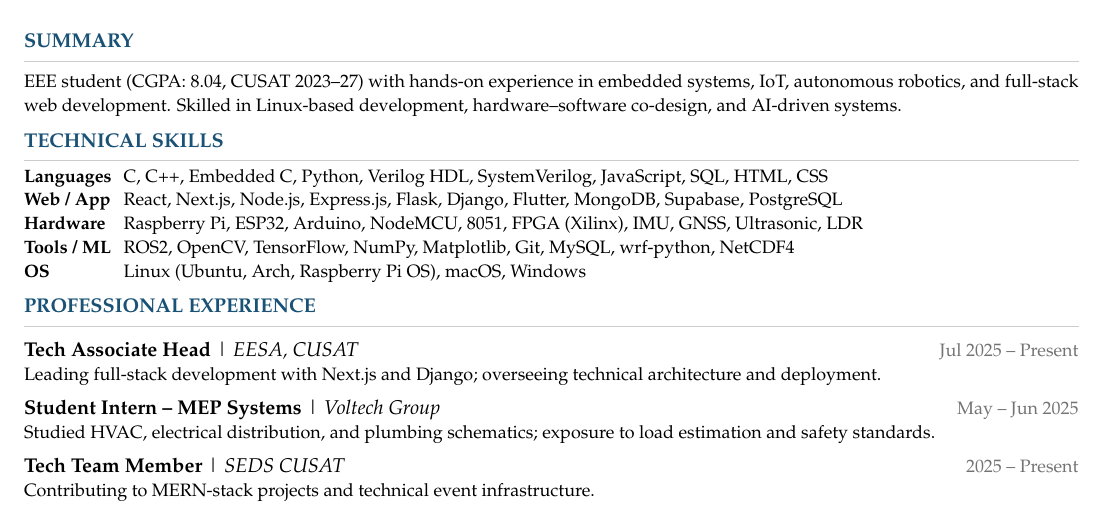
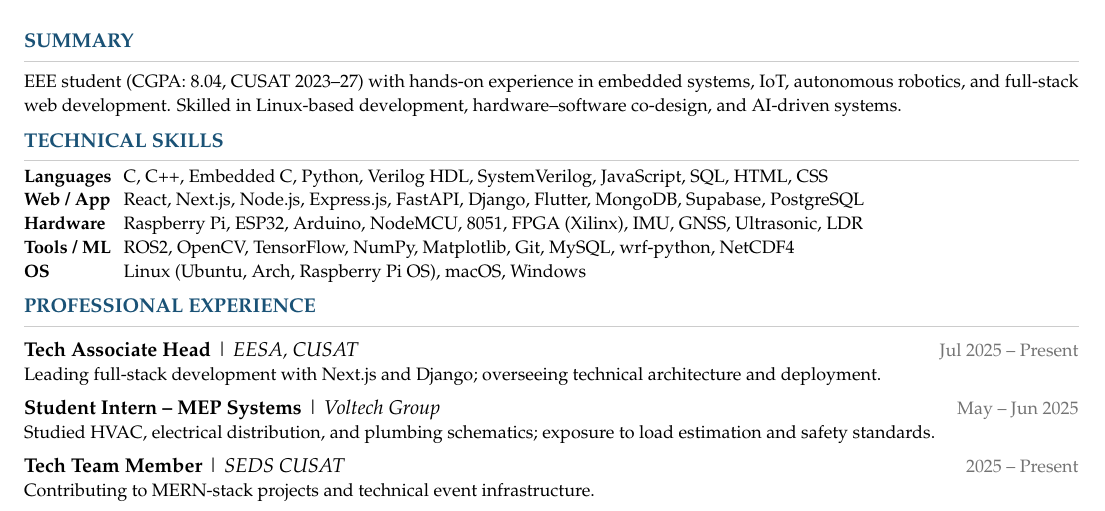
Before and after one commit to Shaan-Shoukath/My-CV, a LaTeX document (ATC-Friendly.tex): part of the page, cut so that both start at the same text. Compiled offline with pdfLaTeX.

Commit message:
Replaced Flast To FastAPI

```diff
--- a/ATC-Friendly.tex
+++ b/ATC-Friendly.tex
@@ -74,7 +74,7 @@
 \cvsection{Technical Skills}
 \begin{tabularx}{\linewidth}{@{} l @{\hspace{6pt}} X @{}}
   \small\textbf{Languages}  & \small C, C++, Embedded C, Python, Verilog HDL, SystemVerilog, JavaScript, SQL, HTML, CSS \\
-  \small\textbf{Web / App}  & \small React, Next.js, Node.js, Express.js, Flask, Django, Flutter, MongoDB, Supabase, PostgreSQL \\
+  \small\textbf{Web / App}  & \small React, Next.js, Node.js, Express.js, FastAPI, Django, Flutter, MongoDB, Supabase, PostgreSQL \\
   \small\textbf{Hardware}   & \small Raspberry Pi, ESP32, Arduino, NodeMCU, 8051, FPGA (Xilinx), IMU, GNSS, Ultrasonic, LDR \\
   \small\textbf{Tools / ML} & \small ROS2, OpenCV, TensorFlow, NumPy, Matplotlib, Git, MySQL, wrf-python, NetCDF4 \\
   \small\textbf{OS}         & \small Linux (Ubuntu, Arch, Raspberry Pi OS), macOS, Windows \\
```
Also changed, not shown: ATC_Friendly.pdf.
